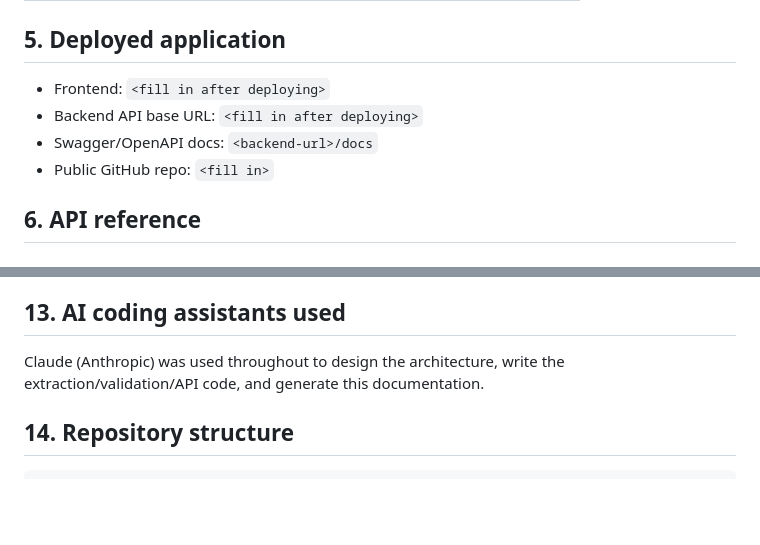
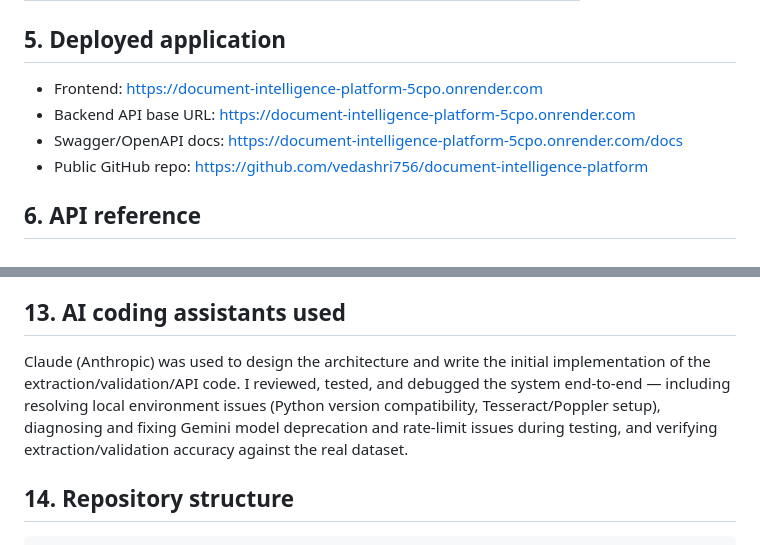
Before and after one commit to vedashri756/document-intelligence-platform, a Markdown page: README.md, 2 parts joined by grey strips. Rendered like a GitHub page; blank space fills up the shorter version.

Commit message:
Add deployment URLs

```diff
--- a/README.md
+++ b/README.md
@@ -105,10 +105,10 @@ See `.env.example` for the full list (no real secrets committed). Key ones:
 
 ## 5. Deployed application
 
-- Frontend: `<fill in after deploying>`
-- Backend API base URL: `<fill in after deploying>`
-- Swagger/OpenAPI docs: `<backend-url>/docs`
-- Public GitHub repo: `<fill in>`
+- Frontend: https://document-intelligence-platform-5cpo.onrender.com
+- Backend API base URL: https://document-intelligence-platform-5cpo.onrender.com
+- Swagger/OpenAPI docs: https://document-intelligence-platform-5cpo.onrender.com/docs
+- Public GitHub repo: https://github.com/vedashri756/document-intelligence-platform
 
 ## 6. API reference
 
@@ -215,8 +215,13 @@ connection string for production use with no code changes.
 
 ## 13. AI coding assistants used
 
-Claude (Anthropic) was used throughout to design the architecture, write
-the extraction/validation/API code, and generate this documentation.
+Claude (Anthropic) was used to design the architecture and write the
+initial implementation of the extraction/validation/API code. I reviewed,
+tested, and debugged the system end-to-end — including resolving local
+environment issues (Python version compatibility, Tesseract/Poppler setup),
+diagnosing and fixing Gemini model deprecation and rate-limit issues during
+testing, and verifying extraction/validation accuracy against the real
+dataset.
 
 ## 14. Repository structure
 
```
